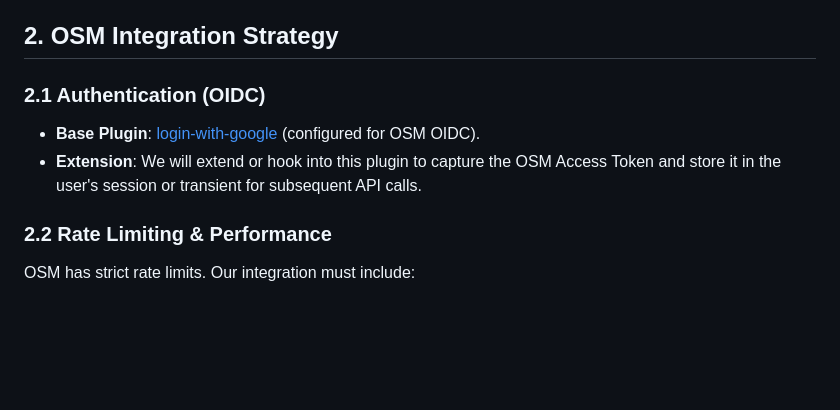
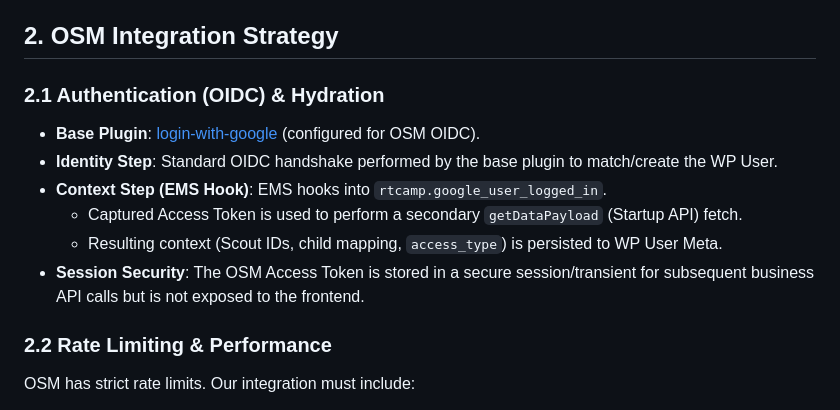
Before and after one commit to circularlizard/expedition-management-system, a Markdown page: docs/Development and Deployment.md, the part around the change. Rendered like a GitHub page; blank space fills up the shorter version.

Commit message:
Add OIDC hydration step and session security details to OSM integration documentation
Extended authentication section to document two-step initialization: OIDC identity handshake followed by EMS hook for Startup API context fetch. Clarified Access Token storage in secure session/transient and added note on frontend security.

```diff
--- a/docs/Development and Deployment.md
+++ b/docs/Development and Deployment.md
@@ -20,9 +20,13 @@ In alignment with **ADR 007 (TDD Mandate)**:
 - **CI/CD**: TBD (Manual deployment or basic GitHub Actions to push via SSH/SFTP).
 
 ## 2. OSM Integration Strategy
-### 2.1 Authentication (OIDC)
+### 2.1 Authentication (OIDC) & Hydration
 - **Base Plugin**: [login-with-google](https://github.com/circularlizard/login-with-google) (configured for OSM OIDC).
-- **Extension**: We will extend or hook into this plugin to capture the OSM Access Token and store it in the user's session or transient for subsequent API calls.
+- **Identity Step**: Standard OIDC handshake performed by the base plugin to match/create the WP User.
+- **Context Step (EMS Hook)**: EMS hooks into `rtcamp.google_user_logged_in`.
+    - Captured Access Token is used to perform a secondary `getDataPayload` (Startup API) fetch.
+    - Resulting context (Scout IDs, child mapping, `access_type`) is persisted to WP User Meta.
+- **Session Security**: The OSM Access Token is stored in a secure session/transient for subsequent business API calls but is not exposed to the frontend.
 
 ### 2.2 Rate Limiting & Performance
 OSM has strict rate limits. Our integration must include:
```
